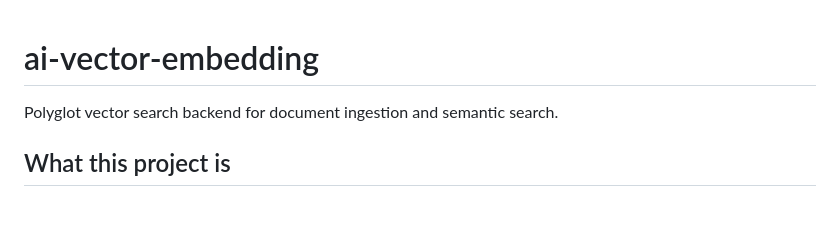
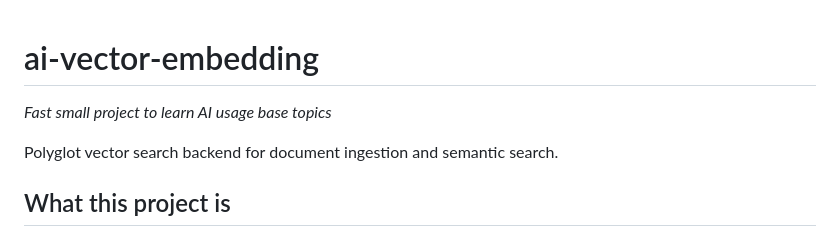
Before and after one commit to evgeniyprivalov/ai-vector-embedding, a Markdown page: README.md, the part around the change. Drawn GitHub-style; blank space fills up the shorter version.

```diff
--- a/README.md
+++ b/README.md
@@ -1,4 +1,6 @@
 # ai-vector-embedding
+
+_Fast small project to learn AI usage base topics_
 
 Polyglot vector search backend for document ingestion and semantic search.
 
```
